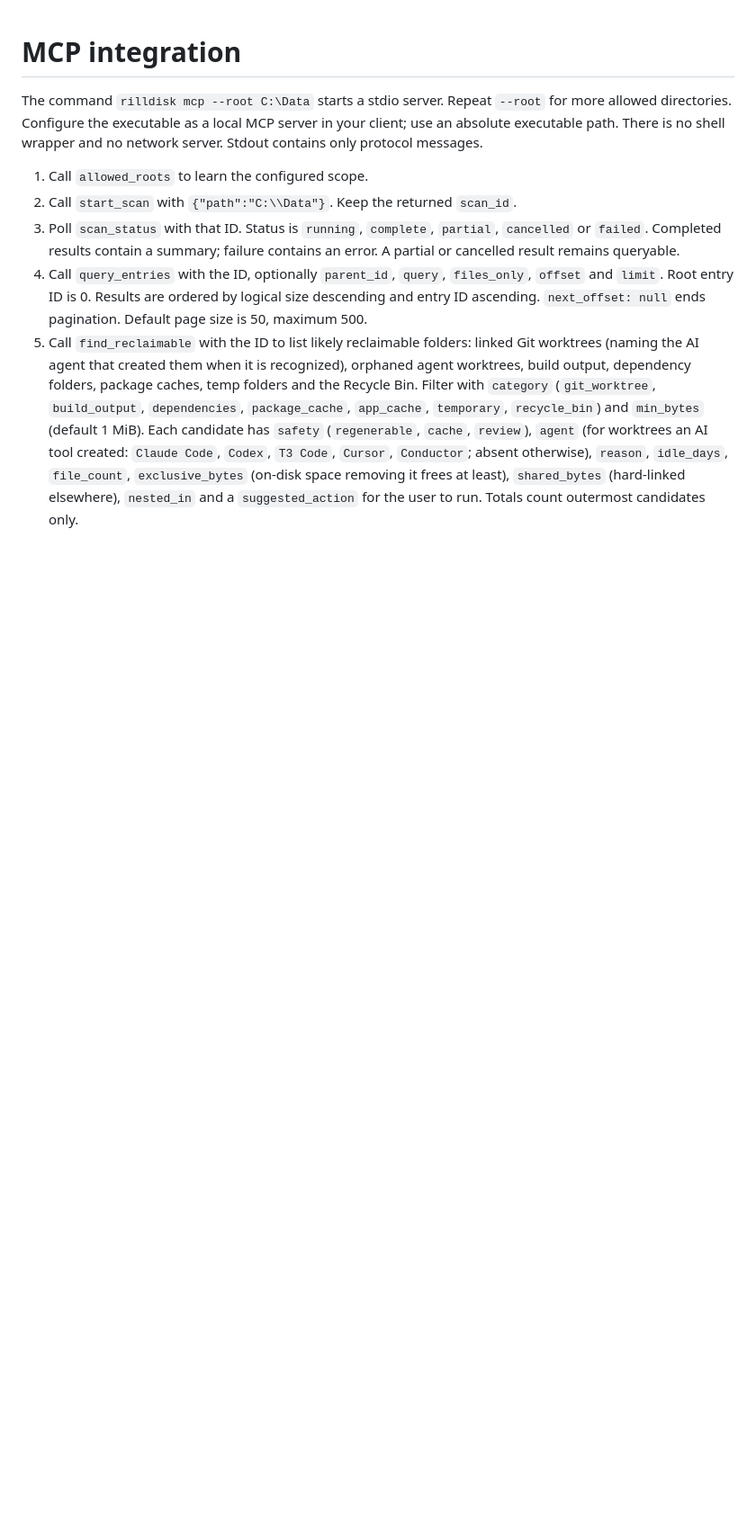
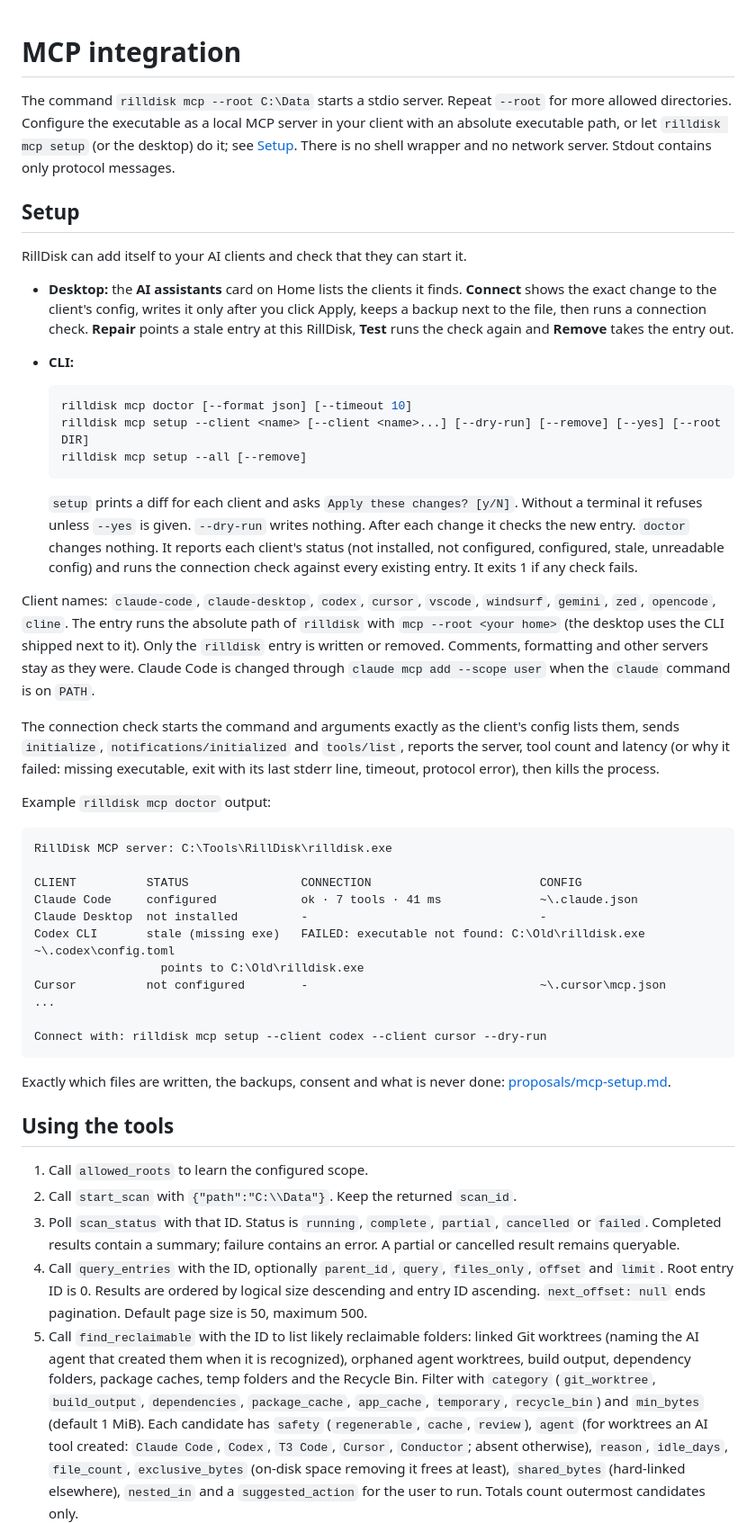
Before and after one commit to lord007tn/rilldisk, a Markdown page: docs/MCP.md, the part around the change. Shown at 90% size. Rendered like a GitHub page; blank space fills up the shorter version.

````diff
--- a/docs/MCP.md
+++ b/docs/MCP.md
@@ -2,8 +2,67 @@
 
 The command `rilldisk mcp --root C:\Data` starts a stdio server. Repeat `--root`
 for more allowed directories. Configure the executable as a local MCP server in
-your client; use an absolute executable path. There is no shell wrapper and no
+your client with an absolute executable path, or let `rilldisk mcp setup` (or
+the desktop) do it; see [Setup](#setup). There is no shell wrapper and no
 network server. Stdout contains only protocol messages.
+
+## Setup
+
+RillDisk can add itself to your AI clients and check that they can start it.
+
+- **Desktop:** the **AI assistants** card on Home lists the clients it finds.
+  **Connect** shows the exact change to the client's config, writes it only
+  after you click Apply, keeps a backup next to the file, then runs a
+  connection check. **Repair** points a stale entry at this RillDisk, **Test**
+  runs the check again and **Remove** takes the entry out.
+- **CLI:**
+
+  ```powershell
+  rilldisk mcp doctor [--format json] [--timeout 10]
+  rilldisk mcp setup --client <name> [--client <name>...] [--dry-run] [--remove] [--yes] [--root DIR]
+  rilldisk mcp setup --all [--remove]
+  ```
+
+  `setup` prints a diff for each client and asks `Apply these changes? [y/N]`.
+  Without a terminal it refuses unless `--yes` is given. `--dry-run` writes
+  nothing. After each change it checks the new entry. `doctor` changes nothing.
+  It reports each client's status (not installed, not configured, configured,
+  stale, unreadable config) and runs the connection check against every
+  existing entry. It exits 1 if any check fails.
+
+Client names: `claude-code`, `claude-desktop`, `codex`, `cursor`, `vscode`,
+`windsurf`, `gemini`, `zed`, `opencode`, `cline`. The entry runs the absolute
+path of `rilldisk` with `mcp --root <your home>` (the desktop uses the CLI
+shipped next to it). Only the `rilldisk` entry is written or removed. Comments,
+formatting and other servers stay as they were. Claude Code is changed through
+`claude mcp add --scope user` when the `claude` command is on `PATH`.
+
+The connection check starts the command and arguments exactly as the client's
+config lists them, sends `initialize`, `notifications/initialized` and
+`tools/list`, reports the server, tool count and latency (or why it failed:
+missing executable, exit with its last stderr line, timeout, protocol error),
+then kills the process.
+
+Example `rilldisk mcp doctor` output:
+
+```text
+RillDisk MCP server: C:\Tools\RillDisk\rilldisk.exe
+
+CLIENT          STATUS                CONNECTION                        CONFIG
+Claude Code     configured            ok · 7 tools · 41 ms              ~\.claude.json
+Claude Desktop  not installed         -                                 -
+Codex CLI       stale (missing exe)   FAILED: executable not found: C:\Old\rilldisk.exe ~\.codex\config.toml
+                  points to C:\Old\rilldisk.exe
+Cursor          not configured        -                                 ~\.cursor\mcp.json
+...
+
+Connect with: rilldisk mcp setup --client codex --client cursor --dry-run
+```
+
+Exactly which files are written, the backups, consent and what is never done:
+[proposals/mcp-setup.md](proposals/mcp-setup.md).
+
+## Using the tools
 
 1. Call `allowed_roots` to learn the configured scope.
 2. Call `start_scan` with `{"path":"C:\\Data"}`. Keep the returned `scan_id`.
````
Also changed, not shown: README.md (+25 -5 lines), docs/ARCHITECTURE.md (+14 -0 lines), docs/proposals/mcp-setup.md (added, +130 -0 lines), docs/media/assistants-dark.png (added), docs/media/assistants-preview.png (added), docs/media/assistants.gif (added), docs/media/assistants.png (added).
